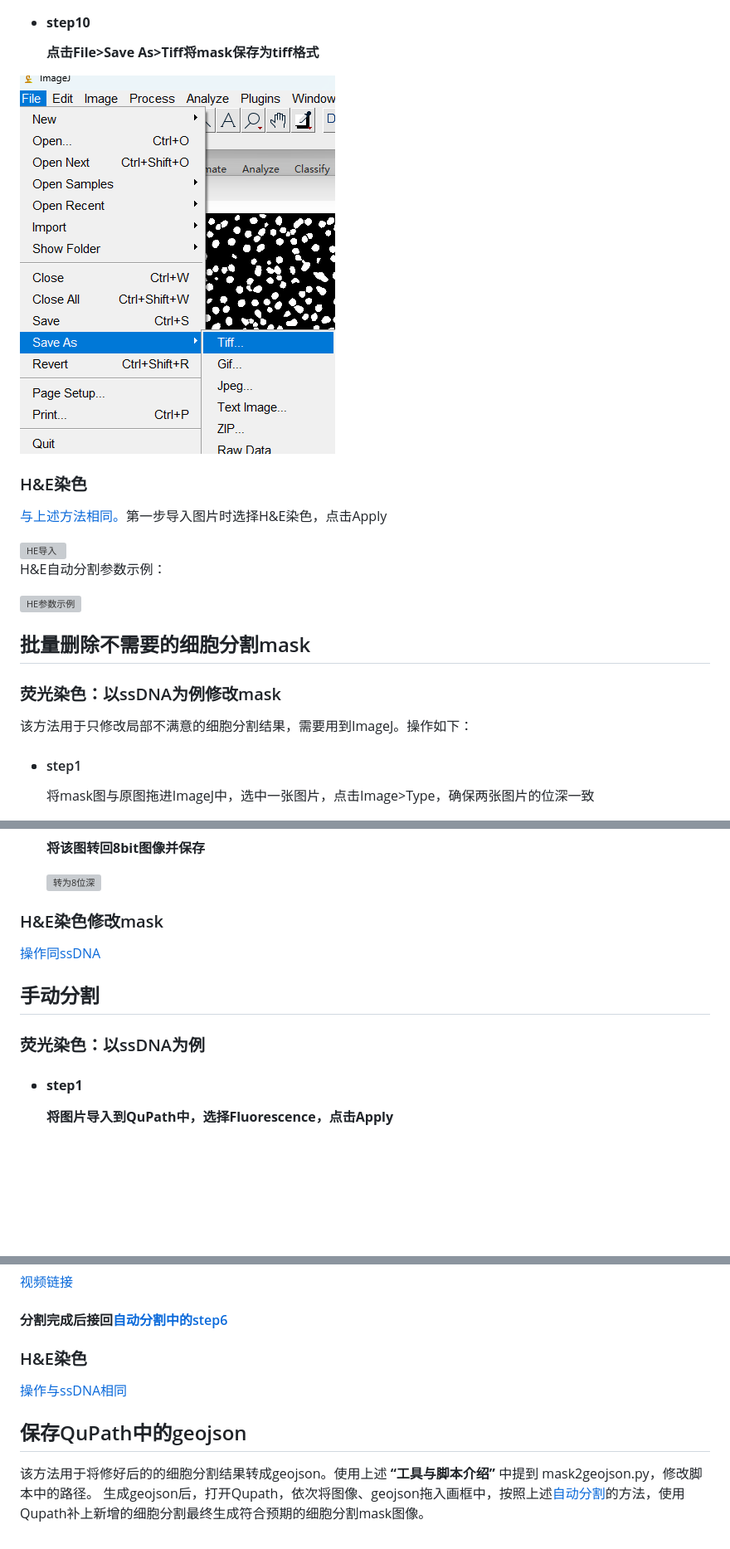
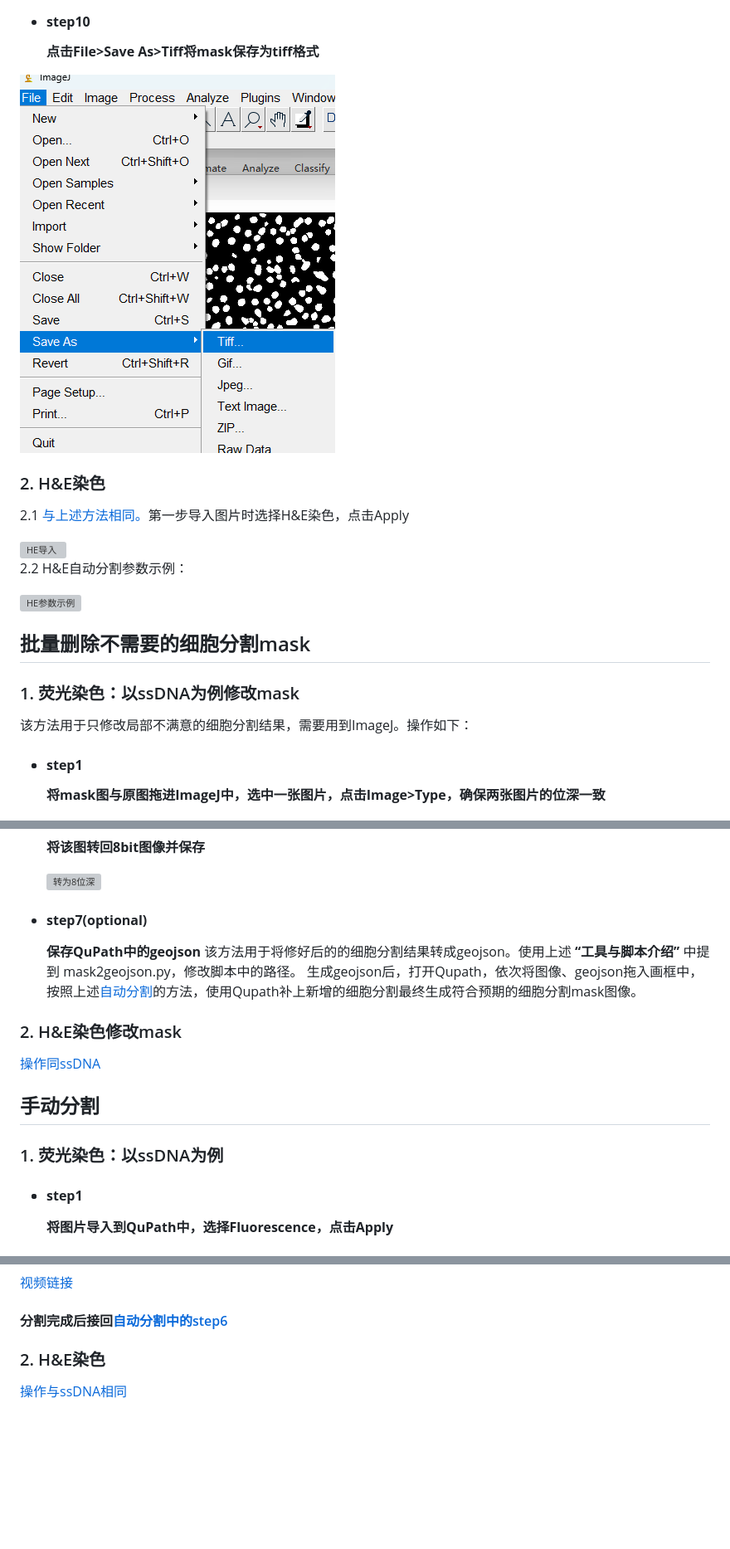
Before and after one commit to fnbgi/cellbin2, a Markdown page: docs/md/QuPath中做细胞分割操作文档.md, 3 parts joined by grey strips. Shown: that part at 83% size. Drawn GitHub-style; blank space fills up the shorter version; grey boxes are pictures that could not be loaded.

```diff
--- a/docs/md/QuPath中做细胞分割操作文档.md
+++ b/docs/md/QuPath中做细胞分割操作文档.md
@@ -115,22 +115,22 @@
 
-### H&E染色
+### 2. H&E染色
 
-[与上述方法相同。](#1)第一步导入图片时选择H&E染色，点击Apply
+2.1 [与上述方法相同。](#1)第一步导入图片时选择H&E染色，点击Apply
 
 <img src="../images/QuPath_cellbin_SOP/HE导入.png" alt="HE导入" style="zoom:50%;" />
 
-H&E自动分割参数示例：
+2.2 H&E自动分割参数示例：
 
 <img src="../images/QuPath_cellbin_SOP/HE参数示例.png" alt="HE参数示例" style="zoom: 80%;" />
 
 ## 批量删除不需要的细胞分割mask
 
-### 荧光染色：以ssDNA为例修改mask
+### 1. 荧光染色：以ssDNA为例修改mask
 
 该方法用于只修改局部不满意的细胞分割结果，需要用到ImageJ。操作如下：
 
-* #### <li id='2'>step1</li>
-  将mask图与原图拖进ImageJ中，选中一张图片，点击Image>Type，确保两张图片的位深一致
+* #### **<li id='2'>step1</li>**
+  **将mask图与原图拖进ImageJ中，选中一张图片，点击Image>Type，确保两张图片的位深一致**
 
 <img src="../images/QuPath_cellbin_SOP/设置位深.png" alt="设置位深" style="zoom:80%;" />
 
@@ -163,14 +163,18 @@ H&E自动分割参数示例：
 
   <img src="../images/QuPath_cellbin_SOP/转为8位深.png" alt="转为8位深" style="zoom:50%;" />
 
+* #### **step7(optional)**
+  **保存QuPath中的geojson**
+该方法用于将修好后的的细胞分割结果转成geojson。使用上述 **“工具与脚本介绍”** 中提到 mask2geojson.py，修改脚本中的路径。
+生成geojson后，打开Qupath，依次将图像、geojson拖入画框中，按照上述[自动分割](#自动分割)的方法，使用Qupath补上新增的细胞分割最终生成符合预期的细胞分割mask图像。
 
-### H&E染色修改mask
+### 2. H&E染色修改mask
 [操作同ssDNA](#2)
 
 
 ## 手动分割
 
-### 荧光染色：以ssDNA为例
+### 1. 荧光染色：以ssDNA为例
 
 * #### **<li id='3'>step1</li>**
   **将图片导入到QuPath中，选择Fluorescence，点击Apply**
@@ -210,11 +214,6 @@ H&E自动分割参数示例：
 
 #### 分割完成后接回[自动分割中的step6](#6)
 
-### H&E染色
+### 2. H&E染色
 
 [操作与ssDNA相同](#3)
-
-## 保存QuPath中的geojson
-
-该方法用于将修好后的的细胞分割结果转成geojson。使用上述 **“工具与脚本介绍”** 中提到 mask2geojson.py，修改脚本中的路径。
-生成geojson后，打开Qupath，依次将图像、geojson拖入画框中，按照上述[自动分割](#自动分割)的方法，使用Qupath补上新增的细胞分割最终生成符合预期的细胞分割mask图像。
```
Also changed, not shown: other parts of docs/md/QuPath中做细胞分割操作文档.md (+11 -11 lines).
